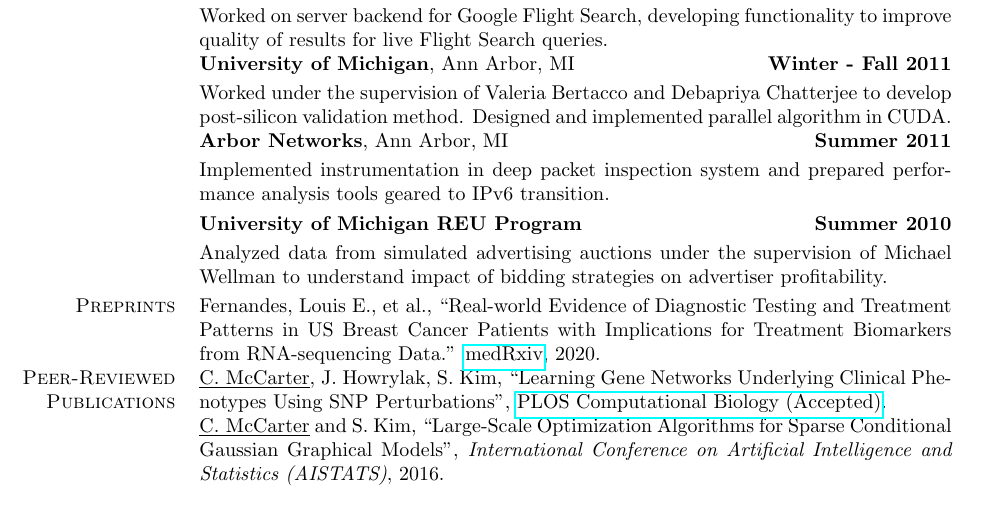
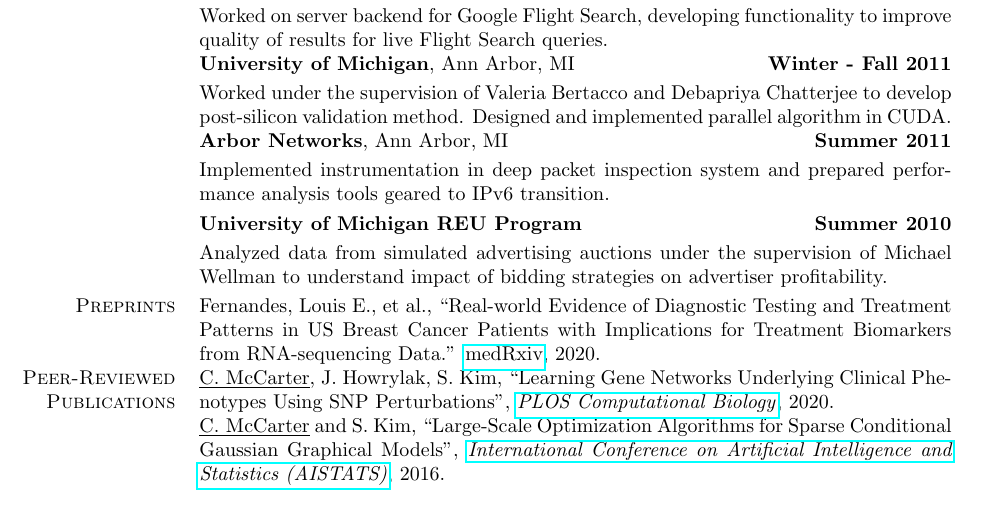
Before and after one commit to calvinmccarter/calvinmccarter.github.io, a LaTeX CV (cv.tex): part of page 1 of 2, cut so that both start at the same text. Compiled offline with pdfLaTeX.

Commit message:
plos cb link

```diff
--- a/cv.tex
+++ b/cv.tex
@@ -98,10 +98,10 @@
  \textsc{Peer-Reviewed Publications}
   & \underline{C. McCarter}, J. Howrylak, S. Kim,
     ``Learning Gene Networks Underlying Clinical Phenotypes Using SNP Perturbations'',
-    \href{https://doi.org/10.1101/412817}{PLOS Computational Biology (Accepted)}. \\[1em]
+    \href{https://doi.org/10.1371/journal.pcbi.1007940}{\textit{PLOS Computational Biology}}, 2020. \\[1em]
   & \underline{C. McCarter} and S. Kim,
     ``Large-Scale Optimization Algorithms for Sparse Conditional Gaussian Graphical Models'',
-    \textit{International Conference on Artificial Intelligence and Statistics (AISTATS)},
+    \href{http://proceedings.mlr.press/v51/mccarter16.html}{\textit{International Conference on Artificial Intelligence and Statistics (AISTATS)}},
     2016. \\[1em]
   & \underline{C. McCarter} and S. Kim,
     ``On Sparse Gaussian Chain Graph Models'',
```
Also changed, not shown: cv.pdf.
